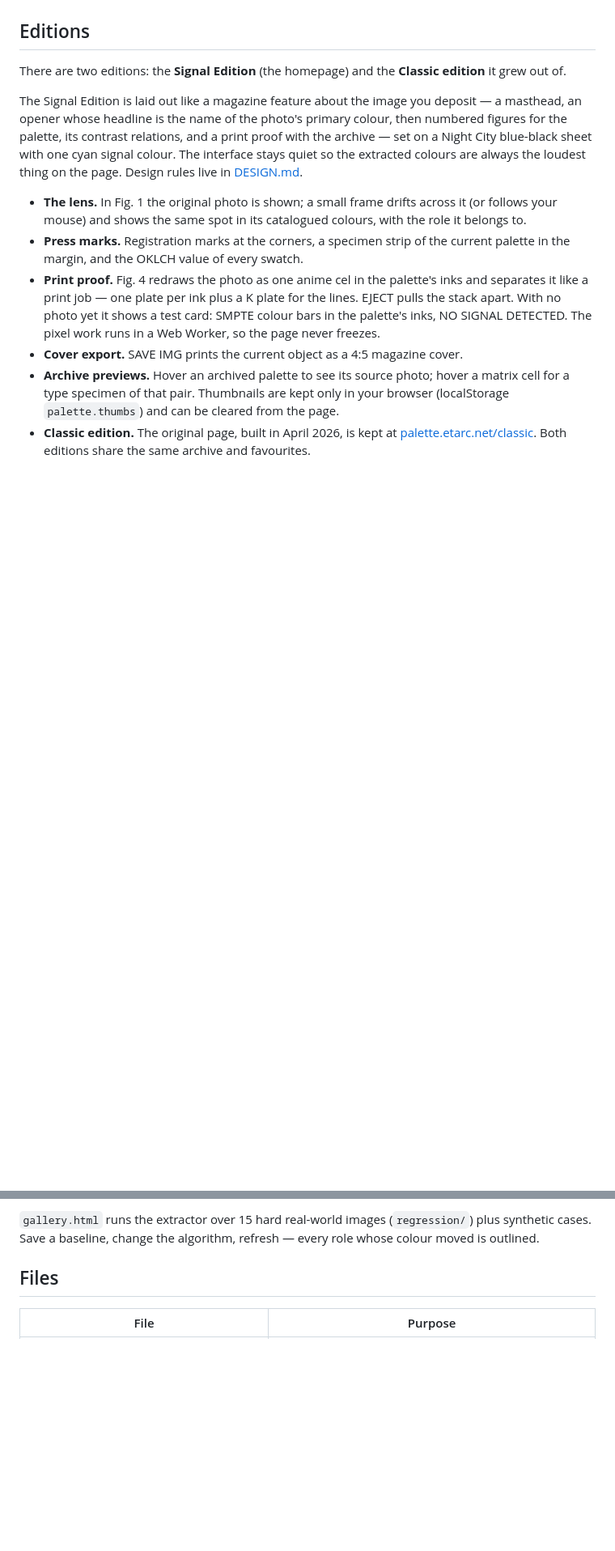
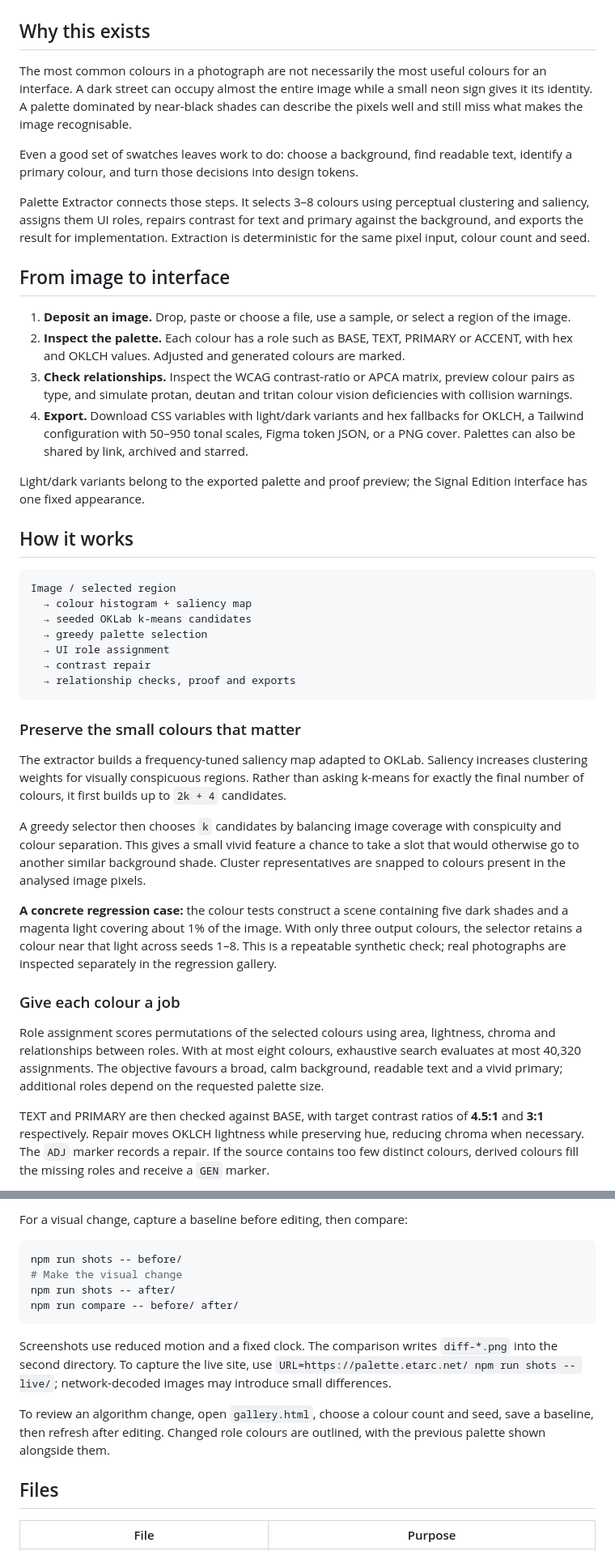
Before and after one commit to Ian9657/palette_extractor, a Markdown page: README.md, 2 parts joined by grey strips. Shown at 81% size. GitHub-like rendering; blank space fills up the shorter version.

````diff
--- a/README.md
+++ b/README.md
@@ -6,15 +8,46 @@ Live: [palette.etarc.net](https://palette.etarc.net)
 
 ![Palette Extractor — Signal Edition](screenshot.jpg)
 
-## Editions
+## Why this exists
 
-There are two editions: the **Signal Edition** (the homepage) and the **Classic edition** it grew out of.
+The most common colours in a photograph are not necessarily the most useful colours for an interface. A dark street can occupy almost the entire image while a small neon sign gives it its identity. A palette dominated by near-black shades can describe the pixels well and still miss what makes the image recognisable.
 
-The Signal Edition is laid out like a magazine feature about the image you deposit — a masthead, an opener whose headline is the name of the photo's primary colour, then numbered figures for the palette, its contrast relations, and a print proof with the archive — set on a Night City blue-black sheet with one cyan signal colour. The interface stays quiet so the extracted colours are always the loudest thing on the page. Design rules live in [DESIGN.md](DESIGN.md).
+Even a good set of swatches leaves work to do: choose a background, find readable text, identify a primary colour, and turn those decisions into design tokens.
 
-- **The lens.** In Fig. 1 the original photo is shown; a small frame drifts across it (or follows your mouse) and shows the same spot in its catalogued colours, with the role it belongs to.
-- **Press marks.** Registration marks at the corners, a specimen strip of the current palette in the margin, and the OKLCH value of every swatch.
-- **Print proof.** Fig. 4 redraws the photo as one anime cel in the palette's inks and separates it like a print job — one plate per ink plus a K plate for the lines. EJECT pulls the stack apart. With no photo yet it shows a test card: SMPTE colour bars in the palette's inks, NO SIGNAL DETECTED. The pixel work runs in a Web Worker, so the page never freezes.
-- **Cover export.** SAVE IMG prints the current object as a 4:5 magazine cover.
-- **Archive previews.** Hover an archived palette to see its source photo; hover a matrix cell for a type specimen of that pair. Thumbnails are kept only in your browser (localStorage `palette.thumbs`) and can be cleared from the page.
-- **Classic edition.** The original page, built in April 2026, is kept at [palette.etarc.net/classic](https://palette.etarc.net/classic). Both editions share the same archive and favourites.
+Palette Extractor connects those steps. It selects 3–8 colours using perceptual clustering and saliency, assigns them UI roles, repairs contrast for text and primary against the background, and exports the result for implementation. Extraction is deterministic for the same pixel input, colour count and seed.
+
+## From image to interface
+
+1. **Deposit an image.** Drop, paste or choose a file, use a sample, or select a region of the image.
+2. **Inspect the palette.** Each colour has a role such as BASE, TEXT, PRIMARY or ACCENT, with hex and OKLCH values. Adjusted and generated colours are marked.
+3. **Check relationships.** Inspect the WCAG contrast-ratio or APCA matrix, preview colour pairs as type, and simulate protan, deutan and tritan colour vision deficiencies with collision warnings.
+4. **Export.** Download CSS variables with light/dark variants and hex fallbacks for OKLCH, a Tailwind configuration with 50–950 tonal scales, Figma token JSON, or a PNG cover. Palettes can also be shared by link, archived and starred.
+
+Light/dark variants belong to the exported palette and proof preview; the Signal Edition interface has one fixed appearance.
+
+## How it works
+
+```text
+Image / selected region
+  → colour histogram + saliency map
+  → seeded OKLab k-means candidates
+  → greedy palette selection
+  → UI role assignment
+  → contrast repair
+  → relationship checks, proof and exports
+```
+
+### Preserve the small colours that matter
+
+The extractor builds a frequency-tuned saliency map adapted to OKLab. Saliency increases clustering weights for visually conspicuous regions. Rather than asking k-means for exactly the final number of colours, it first builds up to `2k + 4` candidates.
+
+A greedy selector then chooses `k` candidates by balancing image coverage with conspicuity and colour separation. This gives a small vivid feature a chance to take a slot that would otherwise go to another similar background shade. Cluster representatives are snapped to colours present in the analysed image pixels.
+
+**A concrete regression case:** the colour tests construct a scene containing five dark shades and a magenta light covering about 1% of the image. With only three output colours, the selector retains a colour near that light across seeds 1–8. This is a repeatable synthetic check; real photographs are inspected separately in the regression gallery.
+
+### Give each colour a job
+
+Role assignment scores permutations of the selected colours using area, lightness, chroma and relationships between roles. With at most eight colours, exhaustive search evaluates at most 40,320 assignments. The objective favours a broad, calm background, readable text and a vivid primary; additional roles depend on the requested palette size.
+
+TEXT and PRIMARY are then checked against BASE, with target contrast ratios of **4.5:1** and **3:1** respectively. Repair moves OKLCH lightness while preserving hue, reducing chroma when necessary. The `ADJ` marker records a repair. If the source contains too few distinct colours, derived colours fill the missing roles and receive a `GEN` marker.
+
@@ -69,5 +118,16 @@ For a visual change: `npm run shots -- before/`, make the change, `npm run shots
 
-`gallery.html` runs the extractor over 15 hard real-world images (`regression/`) plus synthetic cases. Save a baseline, change the algorithm, refresh — every role whose colour moved is outlined.
+For a visual change, capture a baseline before editing, then compare:
+
+```sh
+npm run shots -- before/
+# Make the visual change
+npm run shots -- after/
+npm run compare -- before/ after/
+```
+
+Screenshots use reduced motion and a fixed clock. The comparison writes `diff-*.png` into the second directory. To capture the live site, use `URL=https://palette.etarc.net/ npm run shots -- live/`; network-decoded images may introduce small differences.
+
+To review an algorithm change, open `gallery.html`, choose a colour count and seed, save a baseline, then refresh after editing. Changed role colours are outlined, with the previous palette shown alongside them.
 
 ## Files
 
````
Also changed, not shown: other parts of README.md (+49 -31 lines), README.zh-CN.md (added, +149 -0 lines).
